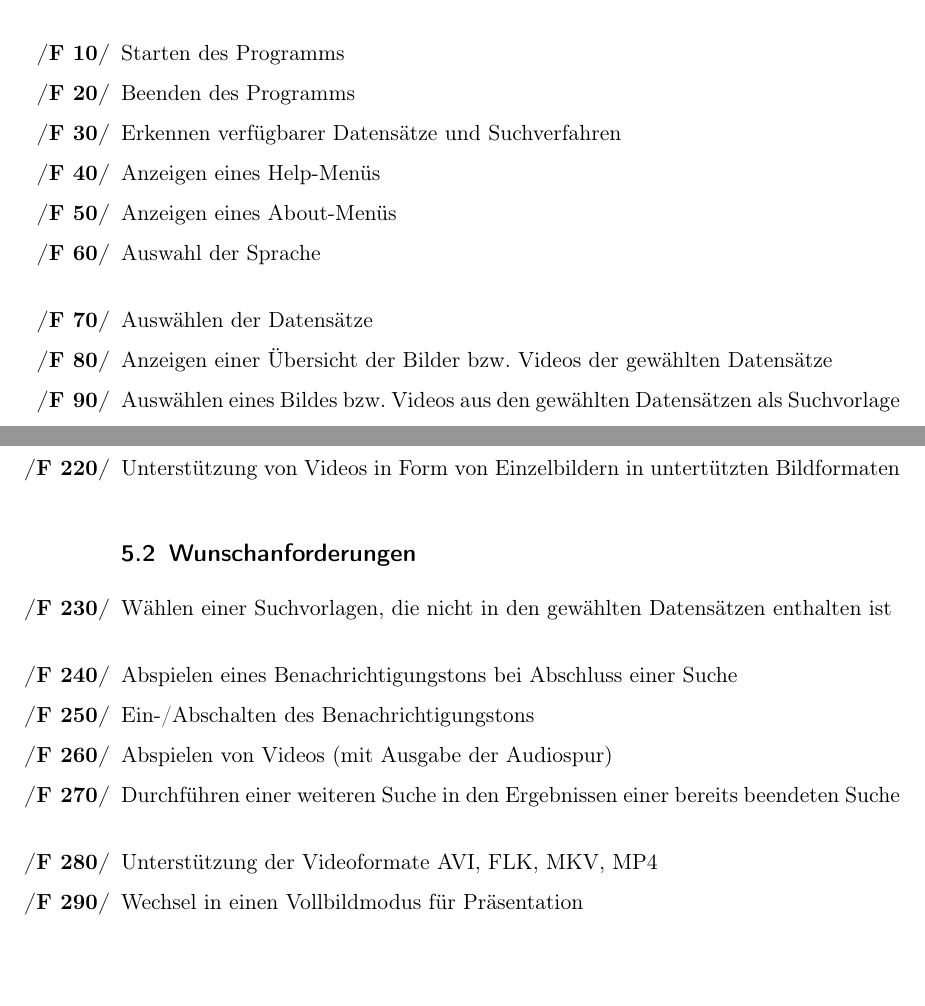
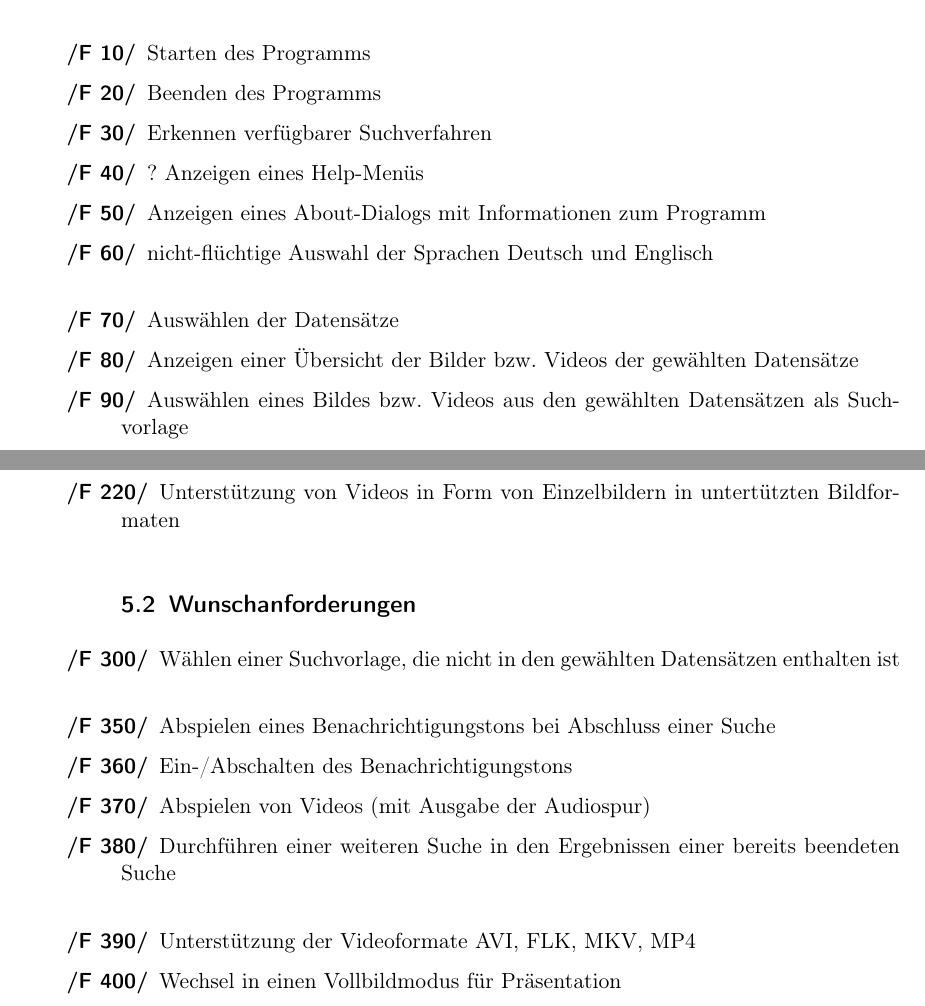
Before and after one commit to aschuman/CoBaB, a LaTeX document (doc/01-Pflichtenheft/pflichtenheft.tex, which reads doc/01-Pflichtenheft/funktionale_anforderungen.tex): two parts of pages 6 and 7 of 11, joined at a grey line, cut so that both start at the same text, the shorter picture padded with empty space. Compiled offline with pdfLaTeX.

Commit message:
Refactoring and slight modifications to functional requirements

```diff
--- a/doc/01-Pflichtenheft/funktionale_anforderungen.tex
+++ b/doc/01-Pflichtenheft/funktionale_anforderungen.tex
@@ -1,18 +1,16 @@
 % !TeX spellcheck = de_DE_frami
-\begin{enumerate} [label=\bfseries /F \arabic*0/]
+\begin{description} %[label=\bfseries \req{F \arabic*0}]
 	\subsection{Pflichtanforderungen}
-	\item Starten des Programms
-	\item Beenden des Programms
-	\item Erkennen verfügbarer Datensätze und Suchverfahren
-	\item Anzeigen eines Help-Menüs
-	\item Anzeigen eines About-Menüs
-	\item Auswahl der Sprache
+	\item[\req{F 10}] Starten des Programms
+	\item[\req{F 20}] Beenden des Programms
+	\item[\req{F 30}] Erkennen verfügbarer Suchverfahren
+	\item[\req{F 40}] ? Anzeigen eines Help-Menüs
+	\item[\req{F 50}] Anzeigen eines About-Dialogs mit Informationen zum Programm
+	\item[\req{F 60}] nicht-flüchtige Auswahl der Sprachen Deutsch und Englisch
 	\newline
-%	\item Er\"offnen eines neuen Suchkontexts
-%	\item Er\"offnen eines neuen \glslink{Suchkontext}{Suchkontexts}
-	\item Ausw\"ahlen der Datens\"atze
-	\item Anzeigen einer Übersicht der Bilder bzw. Videos der gewählten Datensätze
-	\item Ausw\"ahlen eines Bildes bzw. Videos aus den gewählten Datensätzen als Suchvorlage
-	\item Auswahl eines annotierten Bildbereiches der Vorlage
-	\item Einschränkung der Suchvorlage auf einen benutzerdefinierten rechteckigen Bereich (falls keine Annotation gewählt wurde)
-	\item Auswahl des Suchverfahrens
+%	\item[\req{F 0}] Er\"offnen eines neuen Suchkontexts
+%	\item[\req{F 0}] Er\"offnen eines neuen \glslink{Suchkontext}{Suchkontexts}
+	\item[\req{F 70}] Ausw\"ahlen der Datens\"atze
+	\item[\req{F 80}] Anzeigen einer Übersicht der Bilder bzw. Videos der gewählten Datensätze
+	\item[\req{F 90}] Ausw\"ahlen eines Bildes bzw. Videos aus den gewählten Datensätzen als Suchvorlage
+	\item[\req{F 100}] Auswahl eines annotierten Bildbereiches der Vorlage
@@ -31,19 +30,20 @@
-	\item Unterstützung von Videos in Form von Einzelbildern in untert\"utzten Bildformaten
+	\item[\req{F 210}] Unterstützung der Bildformate JPEG, PNG und BMP
+	\item[\req{F 220}] Unterstützung von Videos in Form von Einzelbildern in untert\"utzten Bildformaten
 
 	\subsection{Wunschanforderungen}
-	\item Wählen einer Suchvorlagen, die nicht in den gewählten Datensätzen enthalten ist
+	\item[\req{F 300}] Wählen einer Suchvorlage, die nicht in den gewählten Datensätzen enthalten ist
 	\newline
-	\item Abspielen eines Benachrichtigungstons bei Abschluss einer Suche
-	\item Ein-/Abschalten des Benachrichtigungstons
-	\item Abspielen von Videos (mit Ausgabe der Audiospur)
-	\item Durchführen einer weiteren Suche in den Ergebnissen einer bereits beendeten Suche
+	\item[\req{F 350}] Abspielen eines Benachrichtigungstons bei Abschluss einer Suche
+	\item[\req{F 360}] Ein-/Abschalten des Benachrichtigungstons
+	\item[\req{F 370}] Abspielen von Videos (mit Ausgabe der Audiospur)
+	\item[\req{F 380}] Durchführen einer weiteren Suche in den Ergebnissen einer bereits beendeten Suche
 	\newline
-	\item Unterstützung der Videoformate AVI, FLK, MKV, MP4
-	\item Wechsel in einen Vollbildmodus für Präsentation
+	\item[\req{F 390}] Unterstützung der Videoformate AVI, FLK, MKV, MP4
+	\item[\req{F 400}] Wechsel in einen Vollbildmodus für Präsentation
 %	\newline
-%	\item Duplizieren des aktuellen Suchkontextes
-%	\item Wechsel des aktuellen Suchkontextes %unklar
-%	\item nicht-fl\"uchtiges Speichern des Suchkontexts
-%	\item Laden eines gespeicherten Suchkontextes
-%	\item Verkn\"upfen (bilden von Vereinigungs- oder Schnittmenge) von Suchergebnissen verschiedener Suchkontexte
-\end{enumerate}
+%	\item[\req{F 0}] Duplizieren des aktuellen Suchkontextes
+%	\item[\req{F 0}] Wechsel des aktuellen Suchkontextes %unklar
+%	\item[\req{F 0}] nicht-fl\"uchtiges Speichern des Suchkontexts
+%	\item[\req{F 0}] Laden eines gespeicherten Suchkontextes
+%	\item[\req{F 0}] Verkn\"upfen (bilden von Vereinigungs- oder Schnittmenge) von Suchergebnissen verschiedener Suchkontexte
+\end{description}
--- a/doc/01-Pflichtenheft/pflichtenheft.tex
+++ b/doc/01-Pflichtenheft/pflichtenheft.tex
@@ -8,6 +8,9 @@
 %\usepackage[toc]{glossaries}
 
 \setlist[enumerate]{itemsep=-2.5mm}
+\setlist[enumerate,2]{label=\arabic*.}
+\setlist[description]{itemsep=-2.5mm}
+\newcommand{\req}[1]{/#1/}
 
 \title{ContentBasedBrowser -CoBaB- \\ Pflichtenheft}
 \hypersetup{
```
Also changed, not shown: doc/01-Pflichtenheft/funktionale_anforderungen.tex (17 more changed lines).
